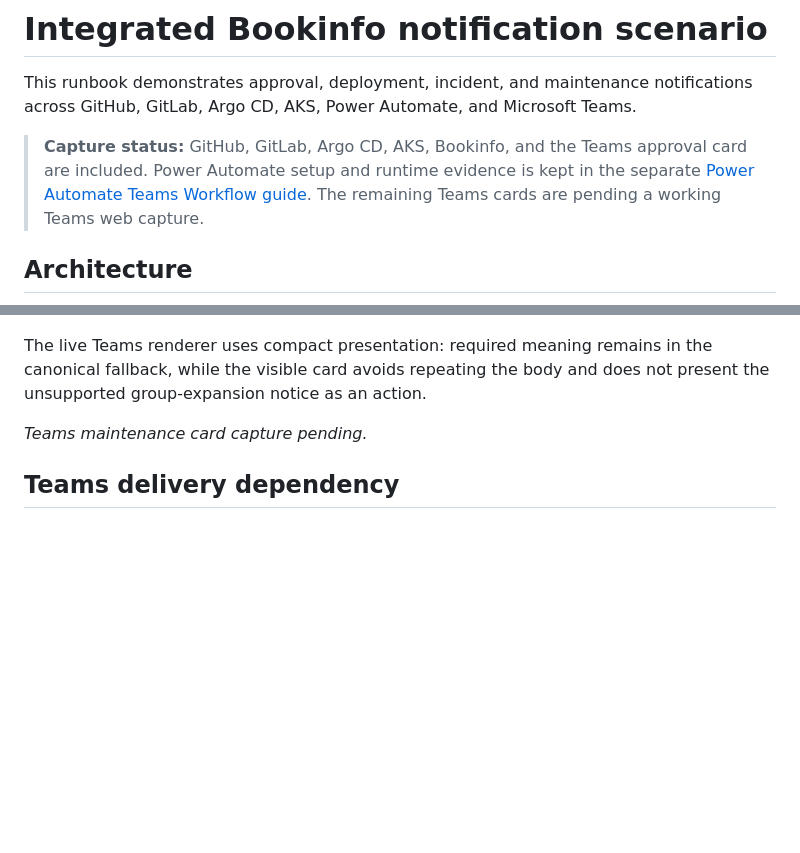
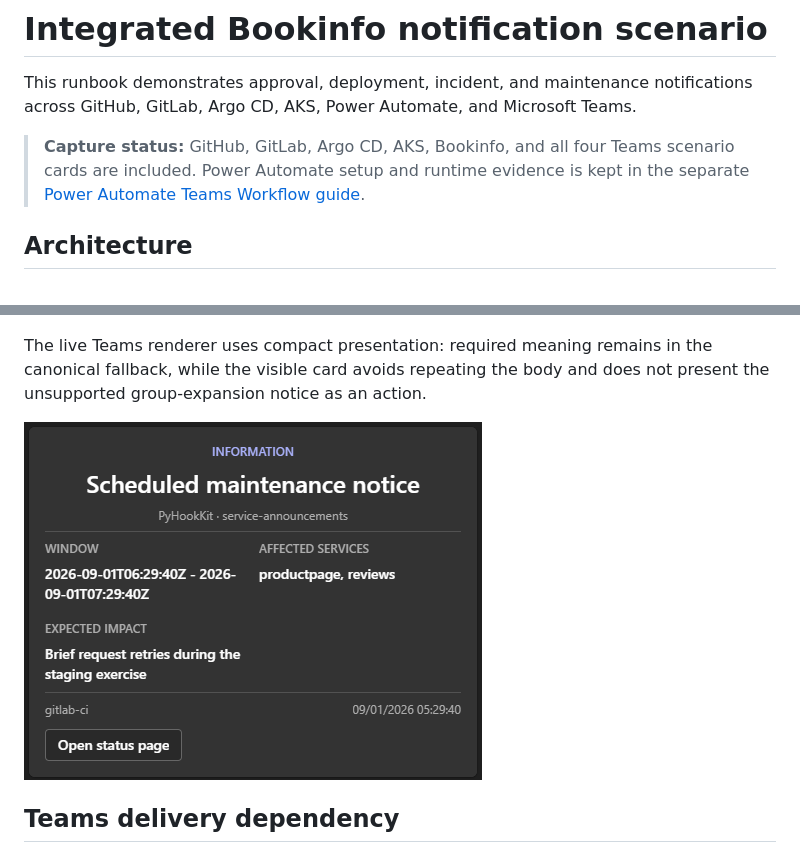
Before and after one commit to dotnetpower/pyhookkit, a Markdown page: docs/integrated-bookinfo-scenario.md, 2 parts joined by grey strips. Rendered like a GitHub page; pictures changed too: docs/assets/card-previews/maintenance-notice-teams.png (added); blank space fills up the shorter version.

```diff
--- a/docs/integrated-bookinfo-scenario.md
+++ b/docs/integrated-bookinfo-scenario.md
@@ -4,10 +4,9 @@ This runbook demonstrates approval, deployment, incident, and maintenance
 notifications across GitHub, GitLab, Argo CD, AKS, Power Automate, and Microsoft
 Teams.
 
-> **Capture status:** GitHub, GitLab, Argo CD, AKS, Bookinfo, and the Teams
-> approval card are included. Power Automate setup and runtime evidence is kept
+> **Capture status:** GitHub, GitLab, Argo CD, AKS, Bookinfo, and all four Teams
+> scenario cards are included. Power Automate setup and runtime evidence is kept
 > in the separate [Power Automate Teams Workflow guide](power-automate-teams-workflow.md).
-> The remaining Teams cards are pending a working Teams web capture.
 
 ## Architecture
 
@@ -126,7 +125,7 @@ The live Teams renderer uses compact presentation: required meaning remains in
 the canonical fallback, while the visible card avoids repeating the body and
 does not present the unsupported group-expansion notice as an action.
 
-_Teams maintenance card capture pending._
+![Teams scheduled maintenance notice](assets/card-previews/maintenance-notice-teams.png)
 
 ## Teams delivery dependency
 
```
Also changed, not shown: other parts of docs/integrated-bookinfo-scenario.md (+3 -3 lines), README.md (+3 -3 lines), docs/assets/card-previews/deployment-result-teams.png (added), docs/assets/card-previews/incident-alert-acknowledgment-teams.png (added), docs/assets/integrated-scenario/teams-approval-request.png (deleted), 2 other files.
